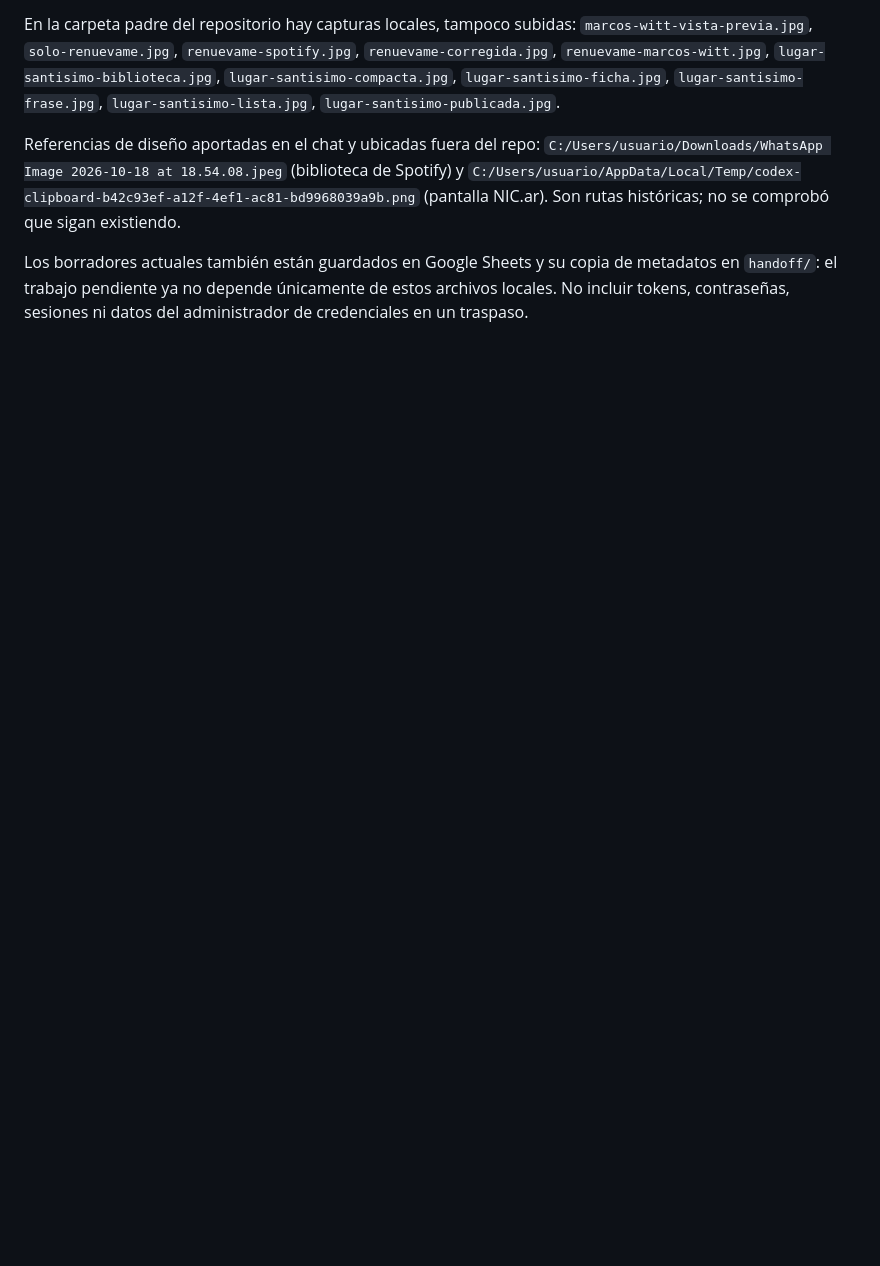
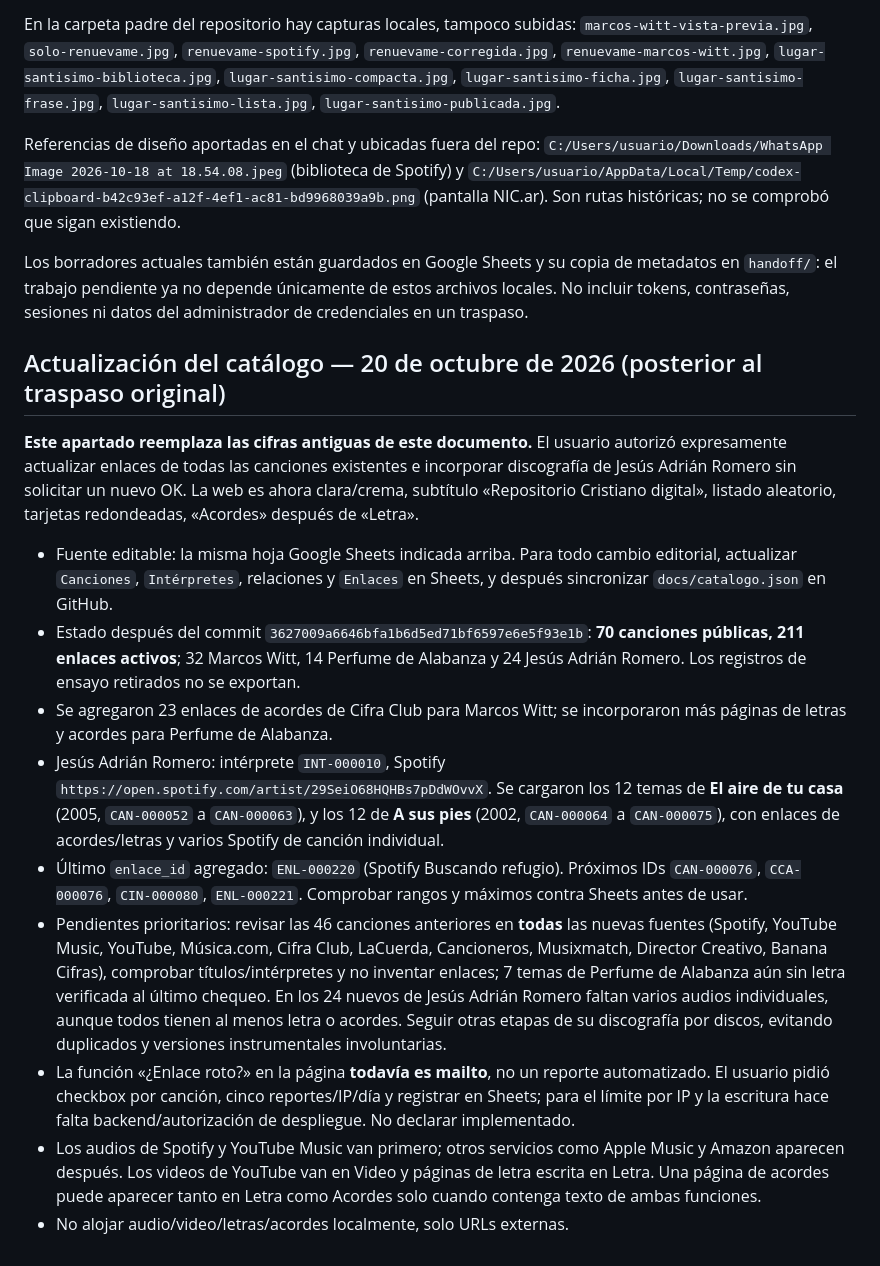
Before and after one commit to lgrsntsm/lugar-santisimo, a Markdown page: TRASPASO.md, the part around the change. Rendered like a GitHub page; blank space fills up the shorter version.

Commit message:
Actualizar traspaso con 70 canciones, Jesús Adrián Romero y pendientes de revisión

```diff
--- a/TRASPASO.md
+++ b/TRASPASO.md
@@ -123,3 +123,18 @@ En la carpeta padre del repositorio hay capturas locales, tampoco subidas: `marc
 Referencias de diseño aportadas en el chat y ubicadas fuera del repo: `C:/Users/usuario/Downloads/WhatsApp Image 2026-10-18 at 18.54.08.jpeg` (biblioteca de Spotify) y `C:/Users/usuario/AppData/Local/Temp/codex-clipboard-b42c93ef-a12f-4ef1-ac81-bd9968039a9b.png` (pantalla NIC.ar). Son rutas históricas; no se comprobó que sigan existiendo.
 
 Los borradores actuales también están guardados en Google Sheets y su copia de metadatos en `handoff/`: el trabajo pendiente ya no depende únicamente de estos archivos locales. No incluir tokens, contraseñas, sesiones ni datos del administrador de credenciales en un traspaso.
+
+
+## Actualización del catálogo — 20 de octubre de 2026 (posterior al traspaso original)
+
+**Este apartado reemplaza las cifras antiguas de este documento.** El usuario autorizó expresamente actualizar enlaces de todas las canciones existentes e incorporar discografía de Jesús Adrián Romero sin solicitar un nuevo OK. La web es ahora clara/crema, subtítulo «Repositorio Cristiano digital», listado aleatorio, tarjetas redondeadas, «Acordes» después de «Letra».
+
+- Fuente editable: la misma hoja Google Sheets indicada arriba. Para todo cambio editorial, actualizar `Canciones`, `Intérpretes`, relaciones y `Enlaces` en Sheets, y después sincronizar `docs/catalogo.json` en GitHub.
+- Estado después del commit `3627009a6646bfa1b6d5ed71bf6597e6e5f93e1b`: **70 canciones públicas, 211 enlaces activos**; 32 Marcos Witt, 14 Perfume de Alabanza y 24 Jesús Adrián Romero. Los registros de ensayo retirados no se exportan.
+- Se agregaron 23 enlaces de acordes de Cifra Club para Marcos Witt; se incorporaron más páginas de letras y acordes para Perfume de Alabanza.
+- Jesús Adrián Romero: intérprete `INT-000010`, Spotify `https://open.spotify.com/artist/29SeiO68HQHBs7pDdWOvvX`. Se cargaron los 12 temas de **El aire de tu casa** (2005, `CAN-000052` a `CAN-000063`), y los 12 de **A sus pies** (2002, `CAN-000064` a `CAN-000075`), con enlaces de acordes/letras y varios Spotify de canción individual.
+- Último `enlace_id` agregado: `ENL-000220` (Spotify Buscando refugio). Próximos IDs `CAN-000076`, `CCA-000076`, `CIN-000080`, `ENL-000221`. Comprobar rangos y máximos contra Sheets antes de usar.
+- Pendientes prioritarios: revisar las 46 canciones anteriores en **todas** las nuevas fuentes (Spotify, YouTube Music, YouTube, Música.com, Cifra Club, LaCuerda, Cancioneros, Musixmatch, Director Creativo, Banana Cifras), comprobar títulos/intérpretes y no inventar enlaces; 7 temas de Perfume de Alabanza aún sin letra verificada al último chequeo. En los 24 nuevos de Jesús Adrián Romero faltan varios audios individuales, aunque todos tienen al menos letra o acordes. Seguir otras etapas de su discografía por discos, evitando duplicados y versiones instrumentales involuntarias.
+- La función «¿Enlace roto?» en la página **todavía es mailto**, no un reporte automatizado. El usuario pidió checkbox por canción, cinco reportes/IP/día y registrar en Sheets; para el límite por IP y la escritura hace falta backend/autorización de despliegue. No declarar implementado.
+- Los audios de Spotify y YouTube Music van primero; otros servicios como Apple Music y Amazon aparecen después. Los videos de YouTube van en Video y páginas de letra escrita en Letra. Una página de acordes puede aparecer tanto en Letra como Acordes solo cuando contenga texto de ambas funciones.
+- No alojar audio/video/letras/acordes localmente, solo URLs externas.
```
